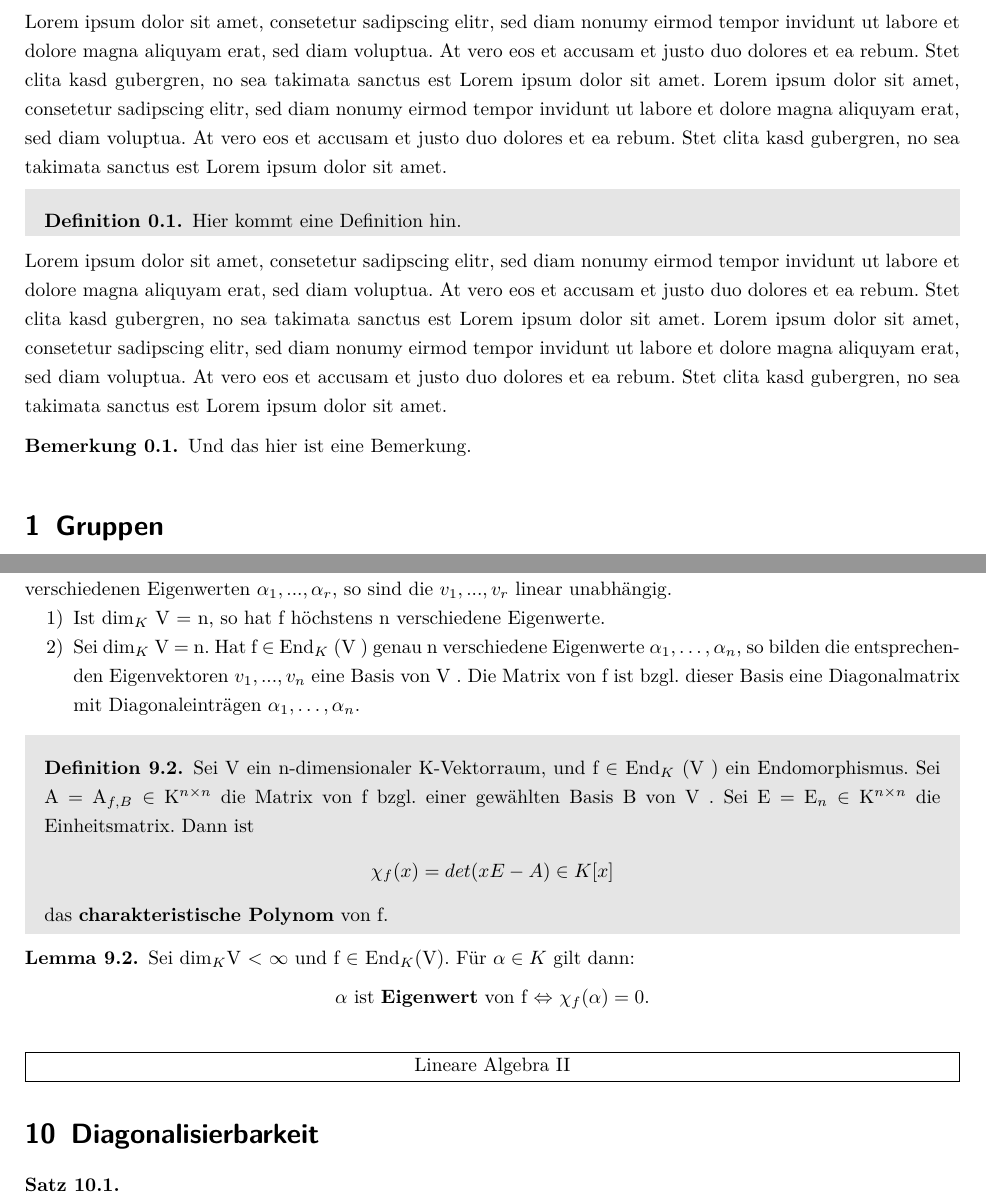
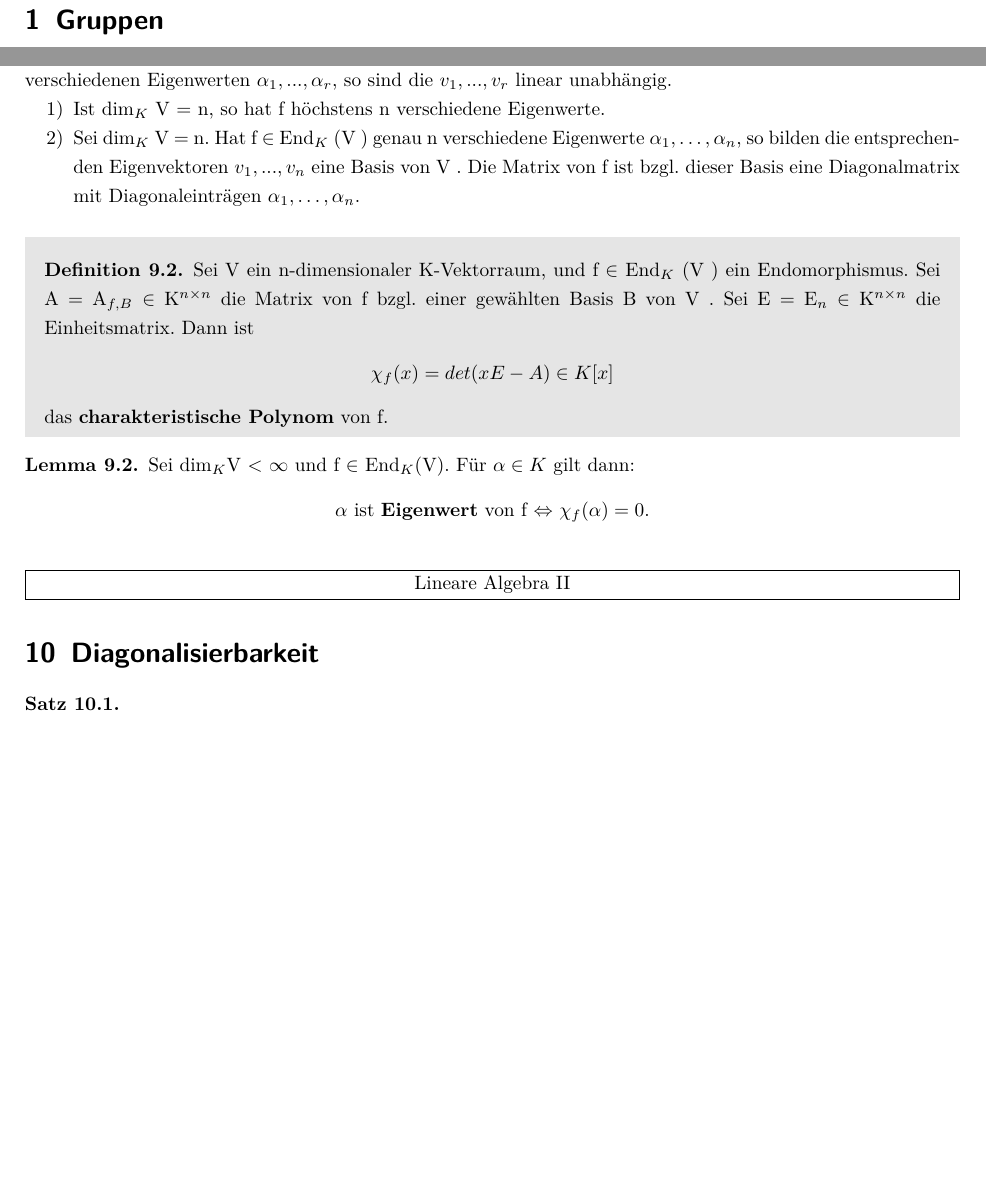
Before and after one commit to dafelix/LinAlg, a LaTeX document (linalg_global.tex): two parts of pages 3 and 14 of 25, joined at a grey line, cut at the place of the change, the shorter picture padded with empty space. Compiled offline with pdfLaTeX.

Commit message:
test entfernt

```diff
--- a/linalg_global.tex
+++ b/linalg_global.tex
@@ -109,7 +109,7 @@
 
 \newpage
 
-\include*{chapter/tests}
+%\include*{chapter/tests}
 
 \include*{chapter/linalg_1}
 
```
